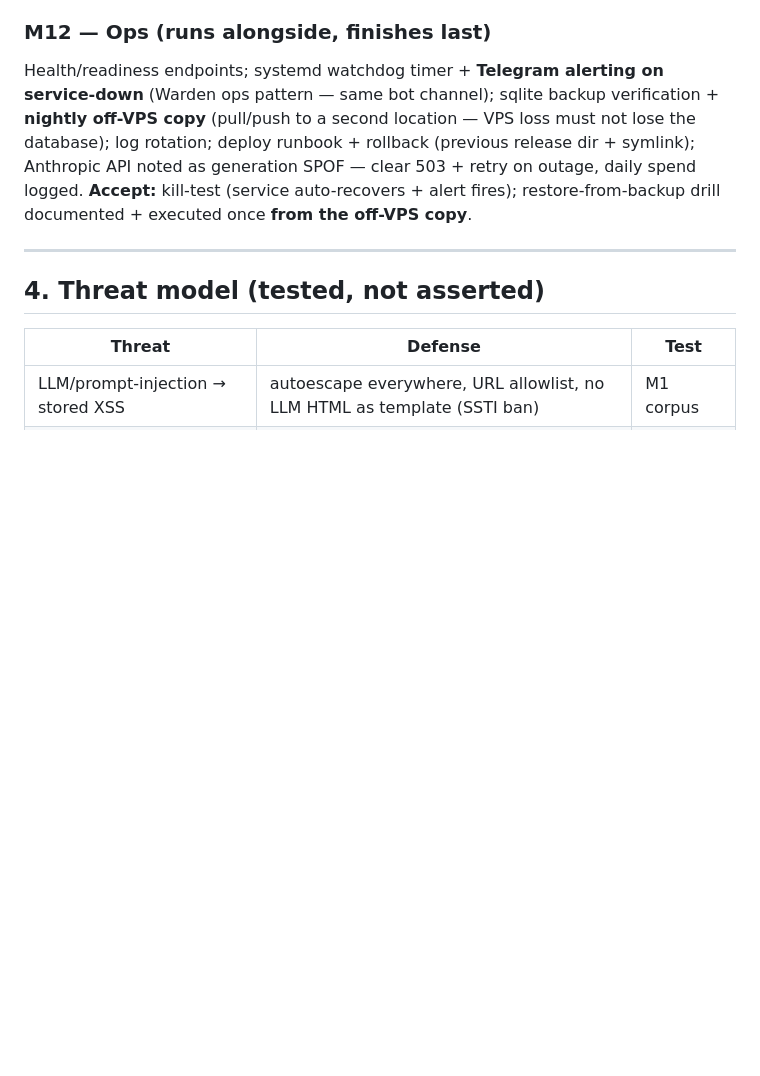
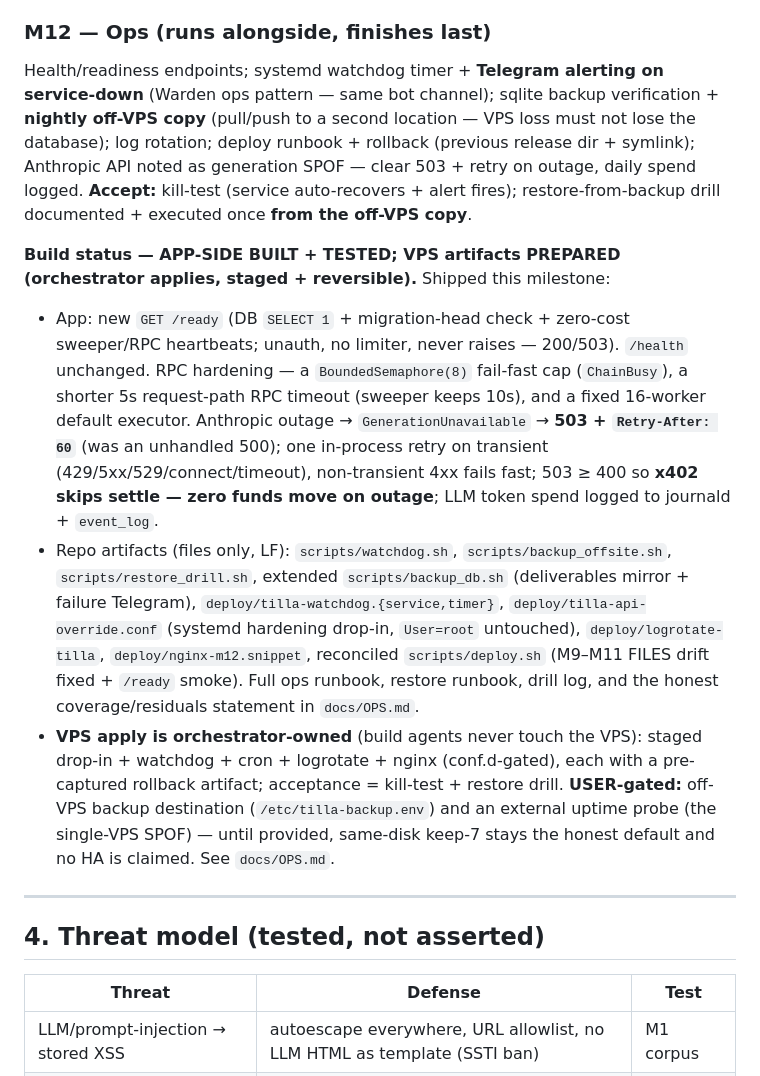
Before and after one commit to Ridwannurudeen/tilla, a Markdown page: docs/BUILD.md, the part around the change. Rendered like a GitHub page; blank space fills up the shorter version.

Commit message:
M12: docs — OPS runbook (health/watchdog/backups/restore/residuals) + BUILD status

```diff
--- a/docs/BUILD.md
+++ b/docs/BUILD.md
@@ -153,6 +153,11 @@ Foundry scaffolding live under `contracts/` — PREPARED, NOT DEPLOYED.
 Health/readiness endpoints; systemd watchdog timer + **Telegram alerting on service-down** (Warden ops pattern — same bot channel); sqlite backup verification + **nightly off-VPS copy** (pull/push to a second location — VPS loss must not lose the database); log rotation; deploy runbook + rollback (previous release dir + symlink); Anthropic API noted as generation SPOF — clear 503 + retry on outage, daily spend logged.
 **Accept:** kill-test (service auto-recovers + alert fires); restore-from-backup drill documented + executed once **from the off-VPS copy**.
 
+**Build status — APP-SIDE BUILT + TESTED; VPS artifacts PREPARED (orchestrator applies, staged + reversible).** Shipped this milestone:
+- App: new `GET /ready` (DB `SELECT 1` + migration-head check + zero-cost sweeper/RPC heartbeats; unauth, no limiter, never raises — 200/503). `/health` unchanged. RPC hardening — a `BoundedSemaphore(8)` fail-fast cap (`ChainBusy`), a shorter 5s request-path RPC timeout (sweeper keeps 10s), and a fixed 16-worker default executor. Anthropic outage → `GenerationUnavailable` → **503 + `Retry-After: 60`** (was an unhandled 500); one in-process retry on transient (429/5xx/529/connect/timeout), non-transient 4xx fails fast; 503 ≥ 400 so **x402 skips settle — zero funds move on outage**; LLM token spend logged to journald + `event_log`.
+- Repo artifacts (files only, LF): `scripts/watchdog.sh`, `scripts/backup_offsite.sh`, `scripts/restore_drill.sh`, extended `scripts/backup_db.sh` (deliverables mirror + failure Telegram), `deploy/tilla-watchdog.{service,timer}`, `deploy/tilla-api-override.conf` (systemd hardening drop-in, `User=root` untouched), `deploy/logrotate-tilla`, `deploy/nginx-m12.snippet`, reconciled `scripts/deploy.sh` (M9–M11 FILES drift fixed + `/ready` smoke). Full ops runbook, restore runbook, drill log, and the honest coverage/residuals statement in `docs/OPS.md`.
+- **VPS apply is orchestrator-owned** (build agents never touch the VPS): staged drop-in + watchdog + cron + logrotate + nginx (conf.d-gated), each with a pre-captured rollback artifact; acceptance = kill-test + restore drill. **USER-gated:** off-VPS backup destination (`/etc/tilla-backup.env`) and an external uptime probe (the single-VPS SPOF) — until provided, same-disk keep-7 stays the honest default and no HA is claimed. See `docs/OPS.md`.
+
 ---
 
 ## 4. Threat model (tested, not asserted)
```
Also changed, not shown: docs/OPS.md (added, +146 -0 lines).
